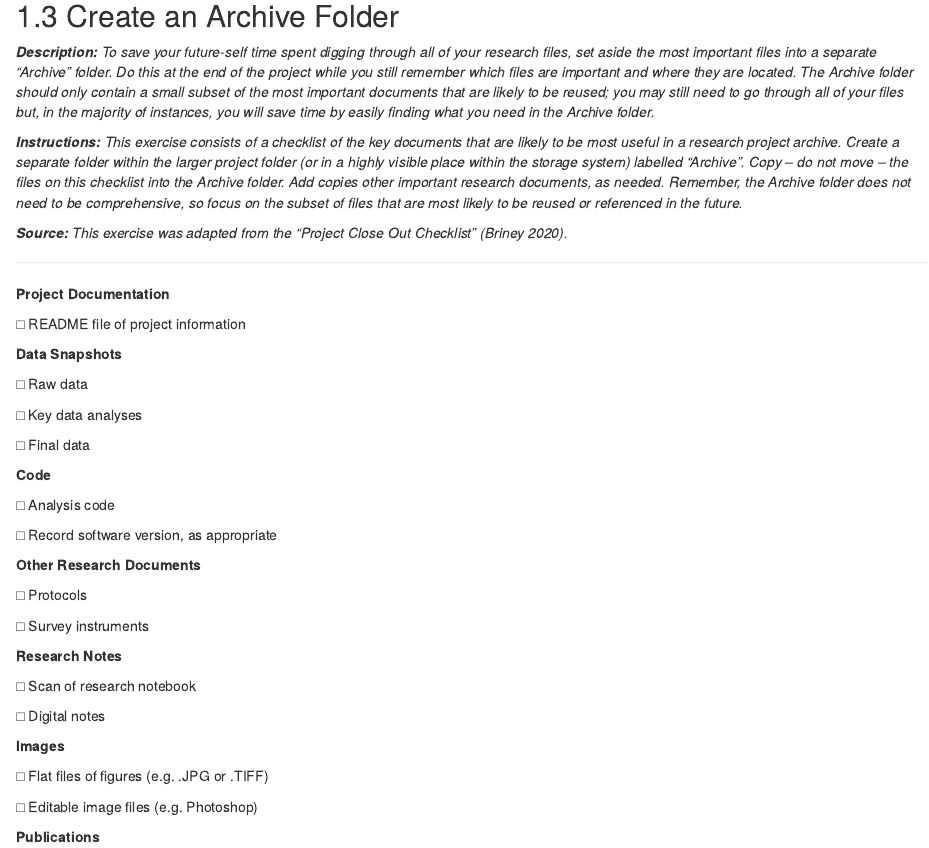
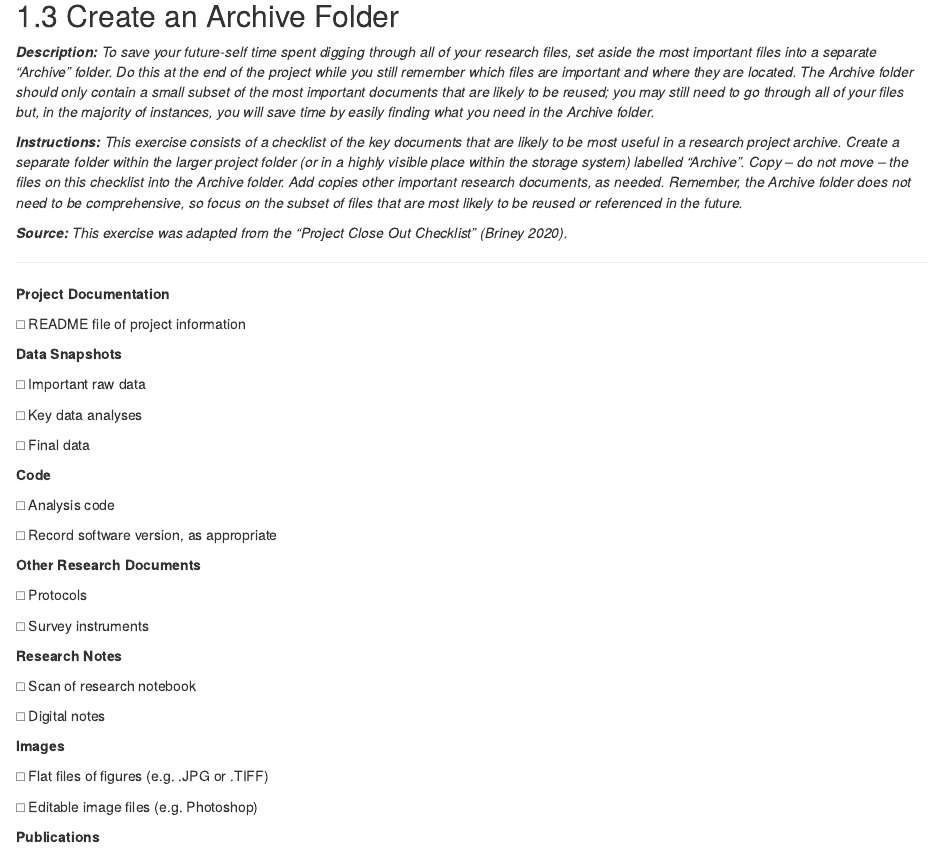
Before and after one commit to caltechlibrary/RDMworkbook, an R Markdown document (07-wrapup.Rmd): the page in a window 1100 px wide, from 1600 px down. Rendered offline with R 4.5, knitr and Pandoc, with nearby package versions; drawn as R Markdown's standard HTML page in place of the format the file asks for.

Commit message:
Light editing

```diff
--- a/07-wrapup.Rmd
+++ b/07-wrapup.Rmd
@@ -106,7 +106,7 @@
 
 **Data Snapshots**
 
-&#9633; Raw data
+&#9633; Important raw data
 
 &#9633; Key data analyses
 
```
